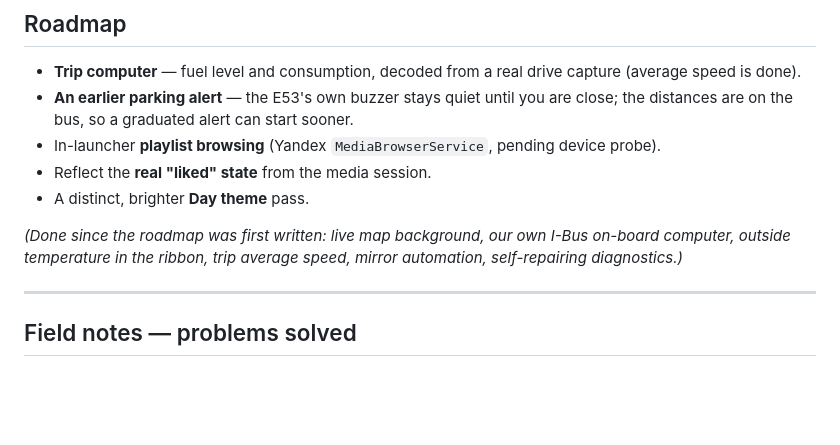
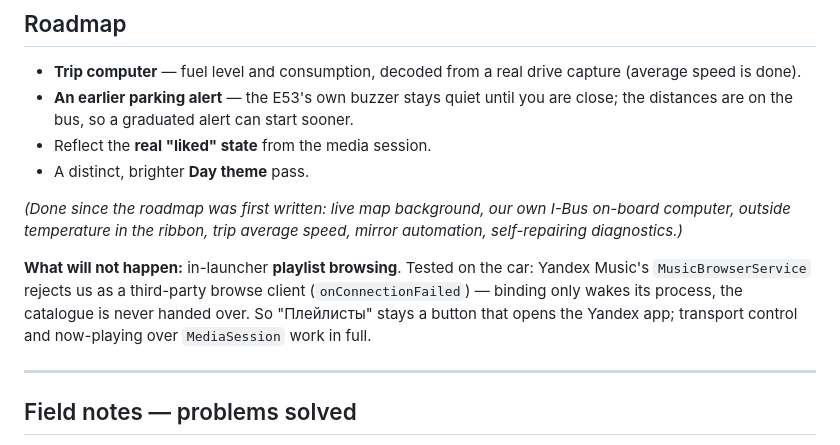
Before and after one commit to cheRoma/bmw-idrive-launcher, a Markdown page: README.md, the part around the change. Rendered like a GitHub page; blank space fills up the shorter version.

```diff
--- a/README.md
+++ b/README.md
@@ -318,11 +318,15 @@ The app self-updates so improvements ship without a flash drive:
 
 - **Trip computer** — fuel level and consumption, decoded from a real drive capture (average speed is done).
 - **An earlier parking alert** — the E53's own buzzer stays quiet until you are close; the distances are on the bus, so a graduated alert can start sooner.
-- In-launcher **playlist browsing** (Yandex `MediaBrowserService`, pending device probe).
 - Reflect the **real "liked" state** from the media session.
 - A distinct, brighter **Day theme** pass.
 
 *(Done since the roadmap was first written: live map background, our own I-Bus on-board computer, outside temperature in the ribbon, trip average speed, mirror automation, self-repairing diagnostics.)*
+
+**What will not happen:** in-launcher **playlist browsing**. Tested on the car: Yandex Music's
+`MusicBrowserService` rejects us as a third-party browse client (`onConnectionFailed`) — binding only
+wakes its process, the catalogue is never handed over. So "Плейлисты" stays a button that opens the
+Yandex app; transport control and now-playing over `MediaSession` work in full.
 
 ---
 
```
Also changed, not shown: README.ru.md (+5 -1 lines).
